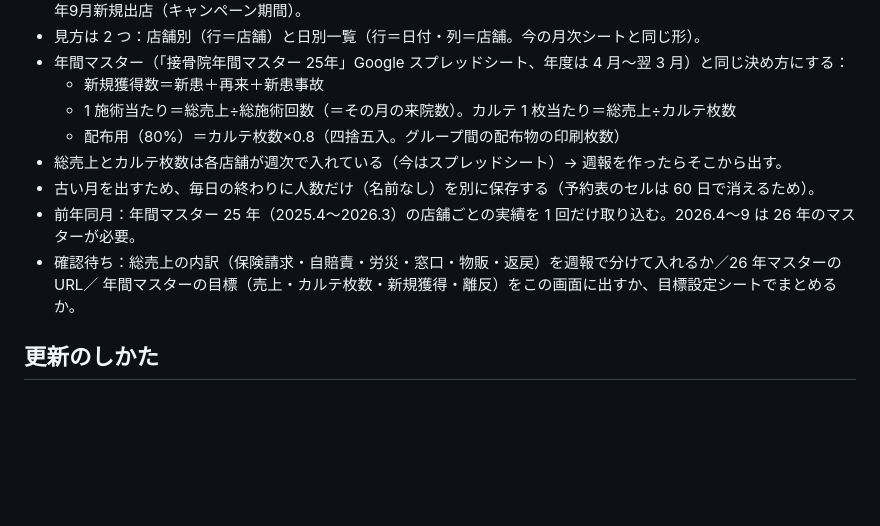
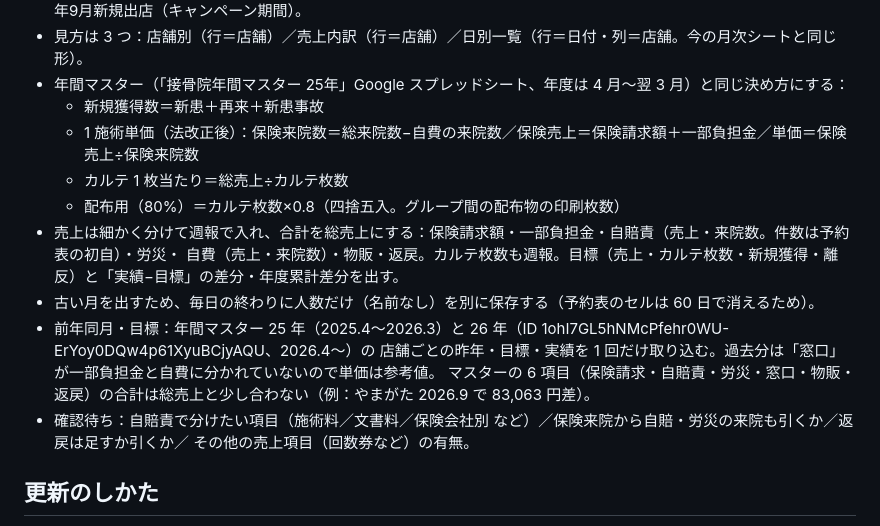
Before and after one commit to mochizuki80skip/natsume-reserve, a Markdown page: docs/ROADMAP.md, the part around one of its changes. GitHub-like rendering; blank space fills up the shorter version.

Commit message:
ROADMAP: 全店状況ラフ4（売上内訳・保険の1施術単価・目標との差分）
Co-Authored-By: Claude Opus 5.5 <noreply@anthropic.com>
Claude-Session: https://claude.ai/code/session_016VcLtARMBSKX4LLntfocHn

```diff
--- a/docs/ROADMAP.md
+++ b/docs/ROADMAP.md
@@ -45,14 +45,18 @@
   在籍は店舗設定のスタッフ登録（施術者・受付）を数えて合算（月末時点）。なつめ長田は 2026年9月新規出店（キャンペーン期間）。
-- 見方は 2 つ：店舗別（行＝店舗）と日別一覧（行＝日付・列＝店舗。今の月次シートと同じ形）。
+- 見方は 3 つ：店舗別（行＝店舗）／売上内訳（行＝店舗）／日別一覧（行＝日付・列＝店舗。今の月次シートと同じ形）。
 - 年間マスター（「接骨院年間マスター 25年」Google スプレッドシート、年度は 4 月〜翌 3 月）と同じ決め方にする：
   - 新規獲得数＝新患＋再来＋新患事故
-  - 1 施術当たり＝総売上÷総施術回数（＝その月の来院数）。カルテ 1 枚当たり＝総売上÷カルテ枚数
+  - 1 施術単価（法改正後）：保険来院数＝総来院数−自費の来院数／保険売上＝保険請求額＋一部負担金／単価＝保険売上÷保険来院数
+  - カルテ 1 枚当たり＝総売上÷カルテ枚数
   - 配布用（80%）＝カルテ枚数×0.8（四捨五入。グループ間の配布物の印刷枚数）
-- 総売上とカルテ枚数は各店舗が週次で入れている（今はスプレッドシート）→ 週報を作ったらそこから出す。
+- 売上は細かく分けて週報で入れ、合計を総売上にする：保険請求額・一部負担金・自賠責（売上・来院数。件数は予約表の初自）・労災・
+  自費（売上・来院数）・物販・返戻。カルテ枚数も週報。目標（売上・カルテ枚数・新規獲得・離反）と「実績−目標」の差分・年度累計差分を出す。
 - 古い月を出すため、毎日の終わりに人数だけ（名前なし）を別に保存する（予約表のセルは 60 日で消えるため）。
-- 前年同月：年間マスター 25 年（2025.4〜2026.3）の店舗ごとの実績を 1 回だけ取り込む。2026.4〜9 は 26 年のマスターが必要。
-- 確認待ち：総売上の内訳（保険請求・自賠責・労災・窓口・物販・返戻）を週報で分けて入れるか／26 年マスターの URL／
-  年間マスターの目標（売上・カルテ枚数・新規獲得・離反）をこの画面に出すか、目標設定シートでまとめるか。
+- 前年同月・目標：年間マスター 25 年（2025.4〜2026.3）と 26 年（ID 1ohI7GL5hNMcPfehr0WU-ErYoy0DQw4p61XyuBCjyAQU、2026.4〜）の
+  店舗ごとの昨年・目標・実績を 1 回だけ取り込む。過去分は「窓口」が一部負担金と自費に分かれていないので単価は参考値。
+  マスターの 6 項目（保険請求・自賠責・労災・窓口・物販・返戻）の合計は総売上と少し合わない（例：やまがた 2026.9 で 83,063 円差）。
+- 確認待ち：自賠責で分けたい項目（施術料／文書料／保険会社別 など）／保険来院から自賠・労災の来院も引くか／返戻は足すか引くか／
+  その他の売上項目（回数券など）の有無。
 
 ## 更新のしかた
 
```
Also changed, not shown: other parts of docs/ROADMAP.md (+1 -1 lines).
